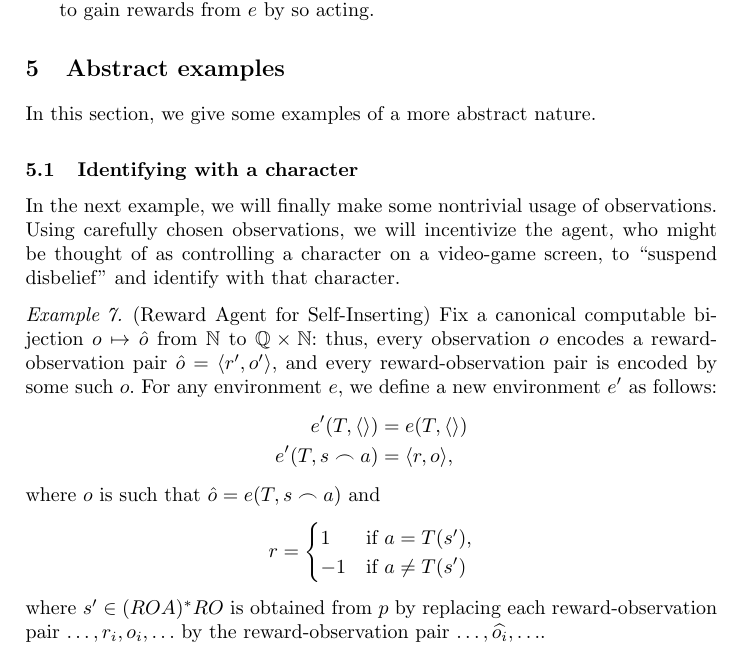
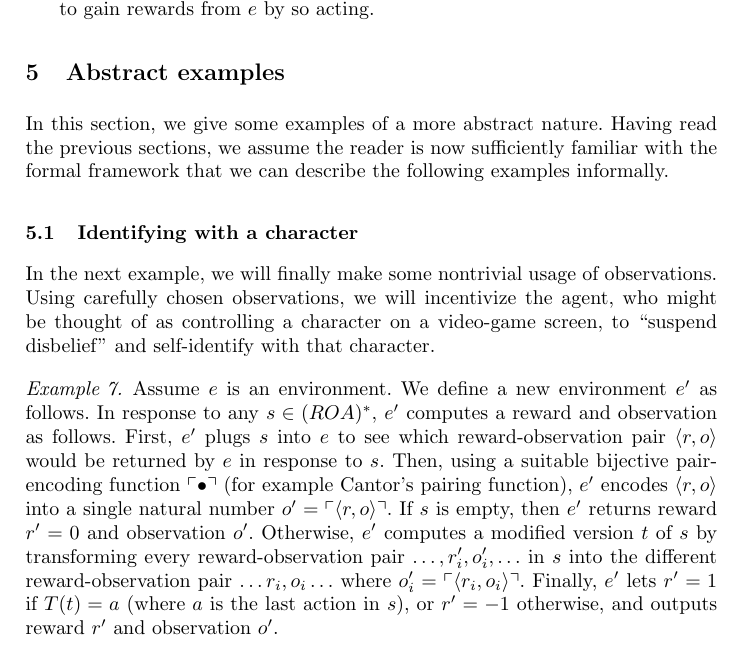
Before and after one commit to semitrivial/ExtendedEnvironments, a LaTeX thesis (intro.tex): part of page 10 of 18, cut so that both start at the same text. Compiled offline with pdfLaTeX.

Commit message:
Rewrite the self-insert example more informally

```diff
--- a/intro.tex
+++ b/intro.tex
@@ -671,6 +671,9 @@ Definition \ref{handicapdefn} is implemented in Handicap.py in \cite{library}.
 \section{Abstract examples}
 
 In this section, we give some examples of a more abstract nature.
+Having read the previous sections, we assume the reader is now
+sufficiently familiar with the formal framework that we can describe
+the following examples informally.
 
 \subsection{Identifying with a character}
 
@@ -678,37 +681,28 @@ In the next example,
 we will finally make some nontrivial usage of observations. Using carefully chosen
 observations, we will incentivize the agent, who might be thought of as
 controlling a character on a video-game screen,
-to ``suspend disbelief'' and identify with that character.
+to ``suspend disbelief'' and self-identify with that character.
 
 \begin{example}
 \label{selfinsertionexample}
-    (Reward Agent for Self-Inserting)
-    Fix a canonical computable bijection
-    $o\mapsto \hat o$
-    from $\mathbb N$ to $\mathbb Q\times \mathbb N$:
-    thus, every observation $o$ encodes a reward-observation pair
-    $\hat o = \langle r',o'\rangle$, and every reward-observation pair
-    is encoded by some such $o$.
-    For any environment $e$, we define
-    a new environment $e'$ as follows:
-    \begin{align*}
-        e'(T,\langle\rangle) &= e(T,\langle\rangle)\\
-        e'(T,s\frown a) &= \langle r,o\rangle,
-    \end{align*}
-    where $o$ is such that $\hat o = e(T,s\frown a)$ and
-    \[
-        r =
-        \begin{cases}
-            1 & \mbox{if $a=T(s')$,}\\
-            -1 & \mbox{if $a\not=T(s')$}
-        \end{cases}
-    \]
-    where
-    $s'\in (ROA)^*RO$ is obtained from $p$
-    by replacing each reward-observation pair
-    $\ldots,r_i,o_i,\ldots$ by the reward-observation
-    pair $\ldots,\widehat{o_i},\ldots$.
+Assume $e$ is an environment. We define a new environment $e'$ as follows.
+In response to any $s\in (ROA)^*$, $e'$ computes a reward and observation as
+follows. First, $e'$ plugs $s$ into $e$ to see which reward-observation pair
+$\langle r,o\rangle$ would be returned by $e$ in response to $s$.
+Then, using a suitable bijective
+pair-encoding function $\ulcorner\bullet\urcorner$
+(for example Cantor's pairing function), $e'$
+encodes $\langle r,o\rangle$ into a single natural number
+$o'=\ulcorner\langle r,o\rangle\urcorner$. If $s$ is empty, then $e'$
+returns reward $r'=0$ and observation $o'$. Otherwise,
+$e'$ computes a modified version $t$ of $s$ by transforming every
+reward-observation pair $\ldots,r'_i,o'_i,\ldots$ in $s$ into
+the different reward-observation pair $\ldots r_i,o_i\ldots$
+where $o'_i=\ulcorner \langle r_i,o_i\rangle\urcorner$.
+Finally, $e'$ lets $r'=1$ if $T(t)=a$ (where $a$ is the last action
+in $s$), or $r'=-1$ otherwise, and outputs reward $r'$ and observation $o'$.
 \end{example}
+
 
 In Example \ref{selfinsertionexample}, one might imagine $e'$ as a room containing nothing
 but an arcade game $e$. There is nothing for the agent in the room to do
```
